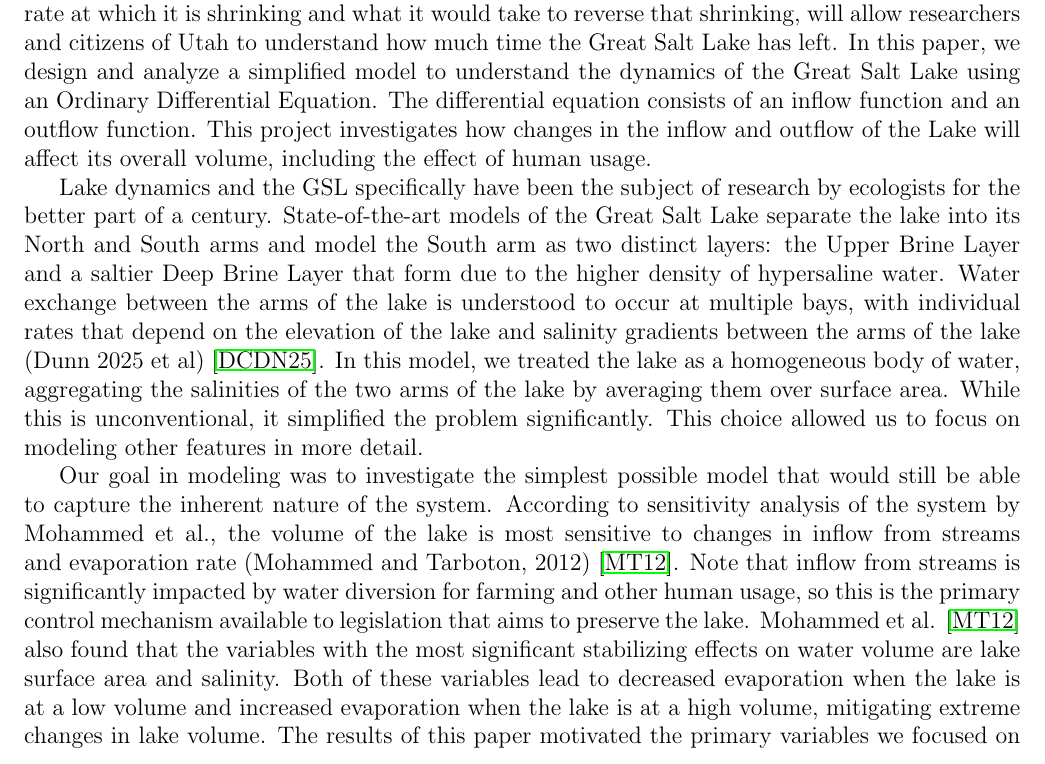
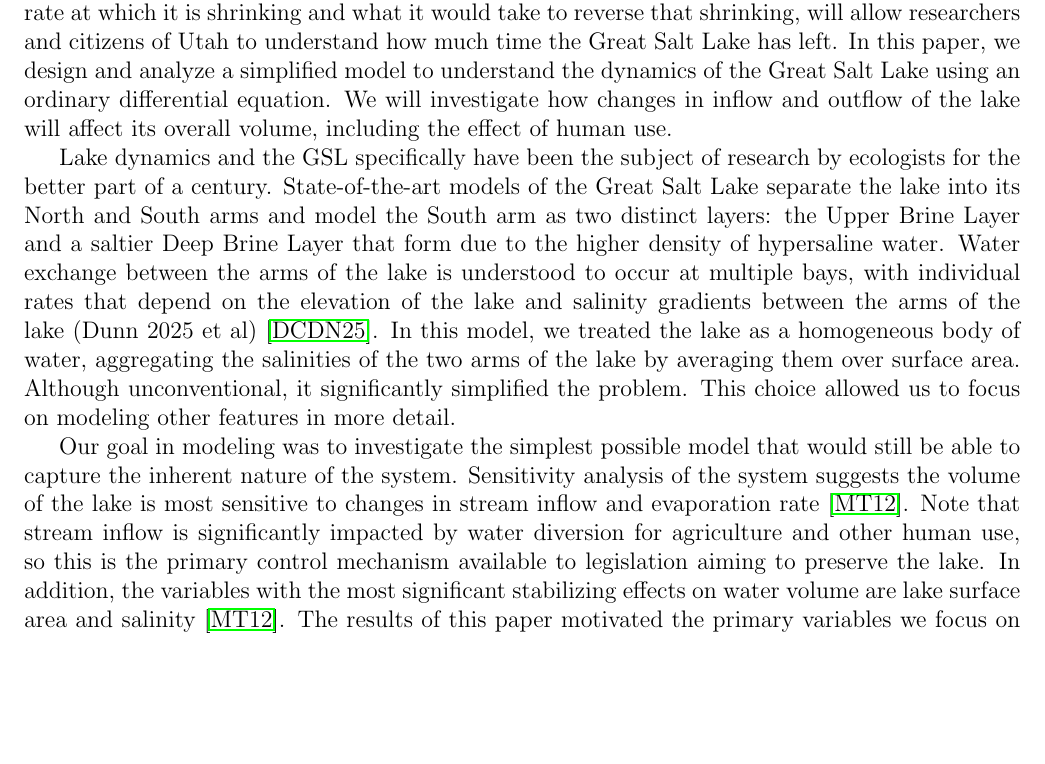
Before and after one commit to danilomcmaster/GSLModel, a LaTeX paper (project.tex): part of page 1 of 11, cut so that both start at the same text, the shorter picture padded with empty space. Compiled offline with pdfLaTeX.

Commit message:
section 1 abstract edits

```diff
--- a/project.tex
+++ b/project.tex
@@ -23,16 +23,15 @@
 \date{April 2026}
 
 \maketitle
-
 \begin{abstract}
 In this paper, we develop a differential equation to model the dynamics of the Great Salt Lake. We analyze how the dynamics change as the equation changes; for example, how adding salinity to the evaporation rate changes the predictions of our model.
 \end{abstract}
 
 \section{Introduction}
 
-The Great Salt Lake (GSL) is of great ecological importance to Utah's environment. In recent years, its footprint has been shrinking. Understanding the dynamics of the lake, specifically the rate at which it is shrinking and what it would take to reverse that shrinking, will allow researchers and citizens of Utah to understand how much time the Great Salt Lake has left. In this paper, we design and analyze a simplified model to understand the dynamics of the Great Salt Lake using an Ordinary Differential Equation. The differential equation consists of an inflow function and an outflow function. This project investigates how changes in the inflow and outflow of the Lake will affect its overall volume, including the effect of human usage.
+The Great Salt Lake (GSL) is of great ecological importance to Utah's environment. In recent years, its footprint has been shrinking. Understanding the dynamics of the lake, specifically the rate at which it is shrinking and what it would take to reverse that shrinking, will allow researchers and citizens of Utah to understand how much time the Great Salt Lake has left. In this paper, we design and analyze a simplified model to understand the dynamics of the Great Salt Lake using an ordinary differential equation. We will investigate how changes in inflow and outflow of the lake will affect its overall volume, including the effect of human use.
 
-Lake dynamics and the GSL specifically have been the subject of research by ecologists for the better part of a century. State-of-the-art models of the Great Salt Lake separate the lake into its North and South arms and model the South arm as two distinct layers: the Upper Brine Layer and a saltier Deep Brine Layer that form due to the higher density of hypersaline water. Water exchange between the arms of the lake is understood to occur at multiple bays, with individual rates that depend on the elevation of the lake and salinity gradients between the arms of the lake (Dunn 2025 et al) \cite{Dunn2025}. In this model, we treated the lake as a homogeneous body of water, aggregating the salinities of the two arms of the lake by averaging them over surface area. While this is unconventional, it simplified the problem significantly. This choice allowed us to focus on modeling other features in more detail.
+Lake dynamics and the GSL specifically have been the subject of research by ecologists for the better part of a century. State-of-the-art models of the Great Salt Lake separate the lake into its North and South arms and model the South arm as two distinct layers: the Upper Brine Layer and a saltier Deep Brine Layer that form due to the higher density of hypersaline water. Water exchange between the arms of the lake is understood to occur at multiple bays, with individual rates that depend on the elevation of the lake and salinity gradients between the arms of the lake (Dunn 2025 et al) \cite{Dunn2025}. In this model, we treated the lake as a homogeneous body of water, aggregating the salinities of the two arms of the lake by averaging them over surface area. Although unconventional, it significantly simplified the problem. This choice allowed us to focus on modeling other features in more detail.
 
-Our goal in modeling was to investigate the simplest possible model that would still be able to capture the inherent nature of the system. According to sensitivity analysis of the system by Mohammed et al., the volume of the lake is most sensitive to changes in inflow from streams and evaporation rate (Mohammed and Tarboton, 2012) \cite{Mohammed2012}. Note that inflow from streams is significantly impacted by water diversion for farming and other human usage, so this is the primary control mechanism available to legislation that aims to preserve the lake. Mohammed et al. \cite{Mohammed2012} also found that the variables with the most significant stabilizing effects on water volume are lake surface area and salinity. Both of these variables lead to decreased evaporation when the lake is at a low volume and increased evaporation when the lake is at a high volume, mitigating extreme changes in lake volume. The results of this paper motivated the primary variables we focused on in our model: inflow, evaporation, and salinity. We calculated evaporation rate using a modified Penman equation to account for the effect of salinity on vapor pressure (standard practice in lake dynamics, see Mohammed et. al, Dunn et al.) \cite{Mohammed2012}\cite{Dunn2025}, which required selecting functions for humidity and temperature. We also included a term for precipitation to increase the realism of our model and better explain the historical change in lake volume.
+Our goal in modeling was to investigate the simplest possible model that would still be able to capture the inherent nature of the system. Sensitivity analysis of the system suggests the volume of the lake is most sensitive to changes in stream inflow and evaporation rate \cite{Mohammed2012}. Note that stream inflow is significantly impacted by water diversion for agriculture and other human use, so this is the primary control mechanism available to legislation aiming to preserve the lake. In addition, the variables with the most significant stabilizing effects on water volume are lake surface area and salinity \cite{Mohammed2012}. The results of this paper motivated the primary variables we focus on in our model: inflow, evaporation, and salinity. We calculate evaporation rate using a modified Penman equation to account for the effect of salinity on vapor pressure (standard practice in lake dynamics, see Mohammed et. al, Dunn et al.) \cite{Mohammed2012}\cite{Dunn2025}, which required selecting functions for humidity and temperature. We also include a term for precipitation to increase the realism of our model and better explain the historical change in lake volume.
 
```
Also changed, not shown: project.tex (4 more changed lines), 1 other file.
